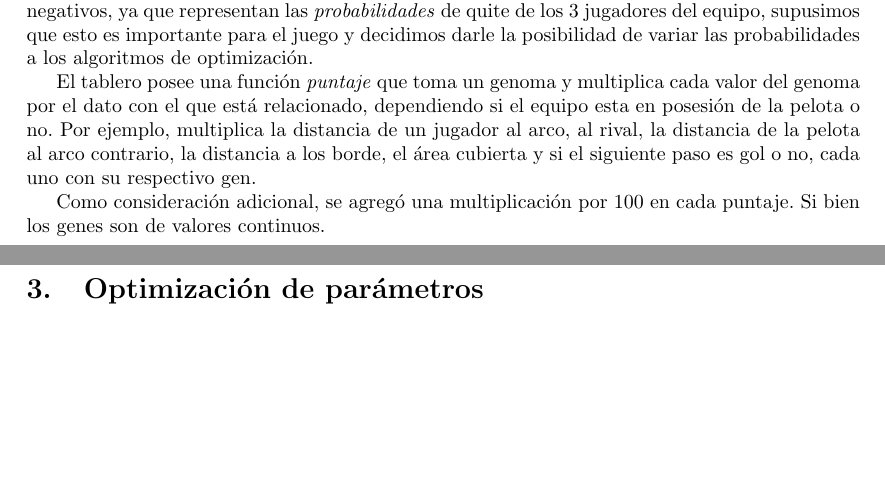
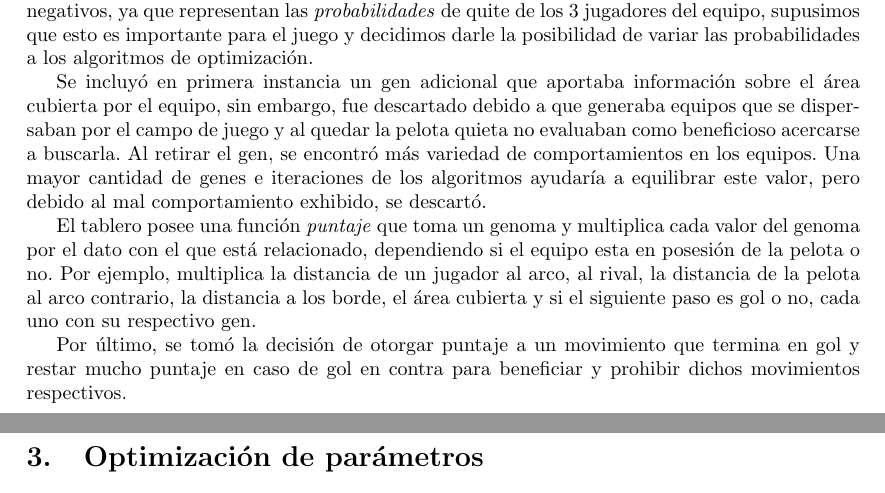
Before and after one commit to tomasalonso/TP3-AyED3, a LaTeX document (informe/main.tex, which reads informe/secciones/desarrollo.tex): two parts of pages 5 and 6 of 16, joined at a grey line, cut so that both start at the same text, the shorter picture padded with empty space. Compiled offline with pdfLaTeX.

Commit message:
Finalizado desarrollo?

```diff
--- a/informe/secciones/desarrollo.tex
+++ b/informe/secciones/desarrollo.tex
@@ -108,6 +108,13 @@ quite de los 3 jugadores del equipo, supusimos que esto es importante para el
 juego y decidimos darle la posibilidad de variar las probabilidades a los
 algoritmos de optimización.
 
+Se incluyó en primera instancia un gen adicional que aportaba información sobre
+el área cubierta por el equipo, sin embargo,  fue descartado debido a que
+generaba equipos que se dispersaban por el campo de juego y al quedar la pelota
+quieta no evaluaban como beneficioso acercarse a buscarla. Al retirar el gen,
+se encontró más variedad de comportamientos en los equipos. Una mayor cantidad de
+genes e iteraciones de los algoritmos ayudaría a equilibrar este valor, pero
+debido al mal comportamiento exhibido, se descartó.
 
 El tablero posee una función {\it puntaje\/} que toma un genoma y
 multiplica cada valor del genoma por el dato con el que está relacionado,
@@ -116,5 +123,13 @@ multiplica la distancia de un jugador al arco, al rival, la distancia de la
 pelota al arco contrario, la distancia a los borde, el área cubierta y si el
 siguiente paso es gol o no, cada uno con su respectivo gen.
 
-Como consideración adicional, se agregó una multiplicación por 100 en cada
-puntaje. Si bien los genes son de valores continuos.
+
+% Como consideración adicional, se agregó una multiplicación por 100 en cada
+% puntaje. Esto se realizó con el fin de que la discretización.
+
+% Si bien los genes son de valores continuos y los algoritmos genéticos y
+% de búsqueda local, teóricamente encontrarían
+
+Por último, se tomó la decisión de otorgar puntaje a un movimiento que termina
+en gol y restar mucho puntaje en caso de gol en contra para beneficiar y
+prohibir dichos movimientos respectivos.
```
